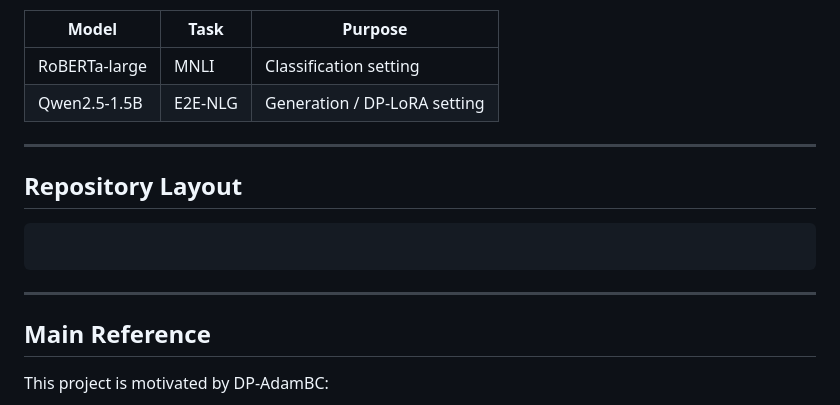
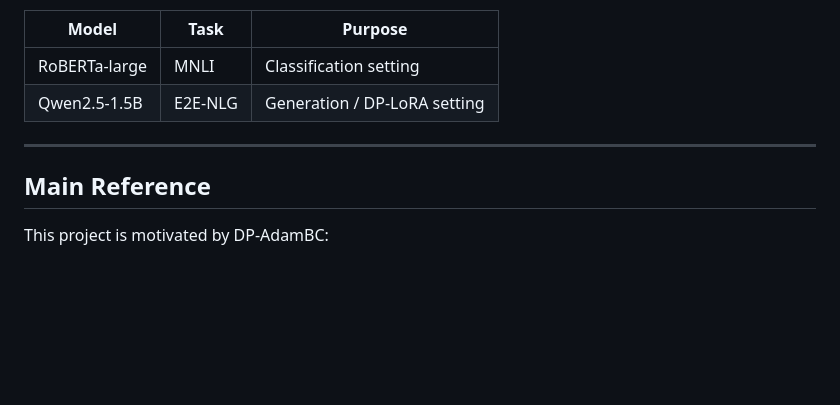
Before and after one commit to wannabeyourfriend/optimization-course-project, a Markdown page: README.md, the part around the change. GitHub-like rendering; blank space fills up the shorter version.

````diff
--- a/README.md
+++ b/README.md
@@ -152,14 +152,6 @@ The experiments focus on two DP fine-tuning settings:
 
 ---
 
-## Repository Layout
-
-```text
-
-```
-
----
-
 ## Main Reference
 
 This project is motivated by DP-AdamBC:
````
